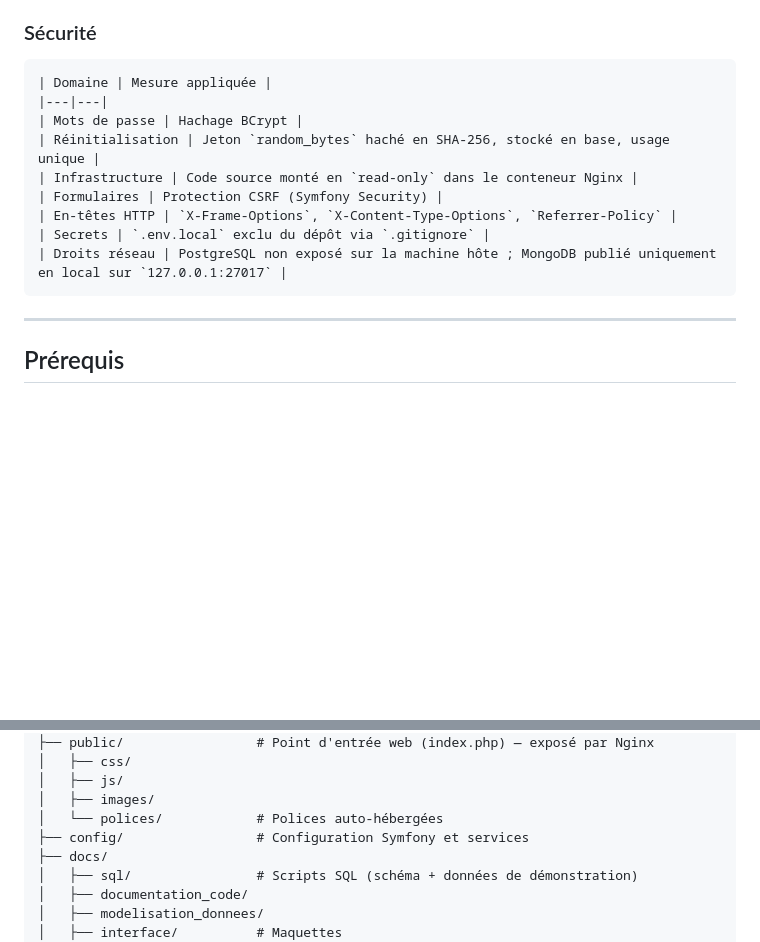
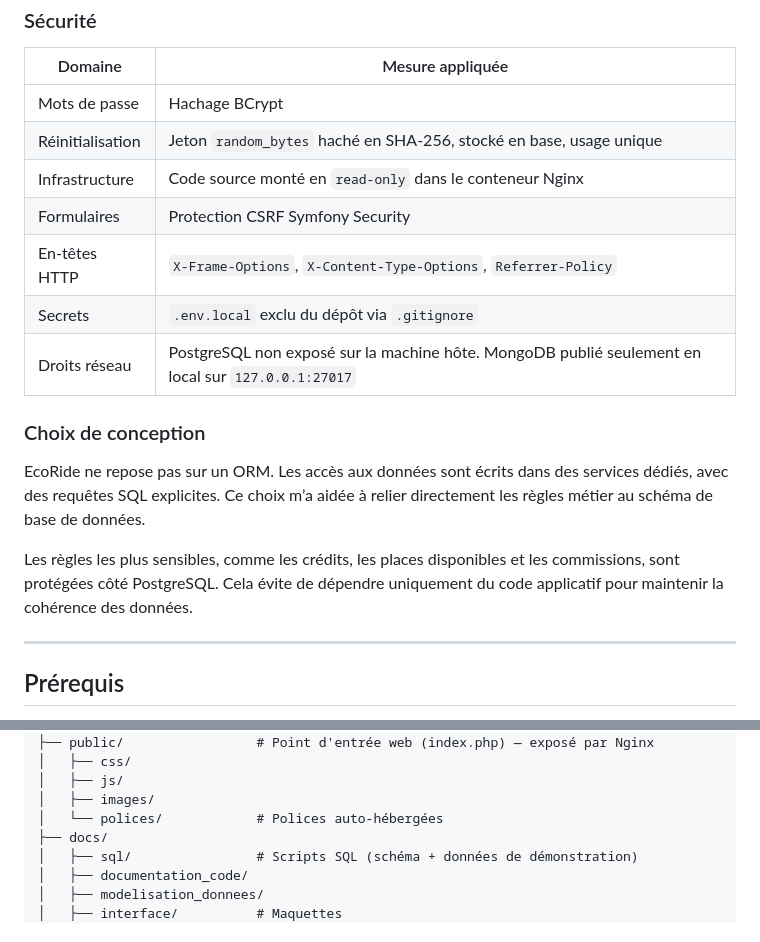
Before and after one commit to rebecca-roussel/ecoride, a Markdown page: README.md, 2 parts joined by grey strips. GitHub-like rendering; blank space fills up the shorter version.

````diff
--- a/README.md
+++ b/README.md
@@ -24,11 +71,16 @@ L'application repose sur deux bases de données aux rôles strictement distincts
 | Mots de passe | Hachage BCrypt |
 | Réinitialisation | Jeton `random_bytes` haché en SHA-256, stocké en base, usage unique |
 | Infrastructure | Code source monté en `read-only` dans le conteneur Nginx |
-| Formulaires | Protection CSRF (Symfony Security) |
+| Formulaires | Protection CSRF Symfony Security |
 | En-têtes HTTP | `X-Frame-Options`, `X-Content-Type-Options`, `Referrer-Policy` |
 | Secrets | `.env.local` exclu du dépôt via `.gitignore` |
-| Droits réseau | PostgreSQL non exposé sur la machine hôte ; MongoDB publié uniquement en local sur `127.0.0.1:27017` |
-```
+| Droits réseau | PostgreSQL non exposé sur la machine hôte. MongoDB publié seulement en local sur `127.0.0.1:27017` |
+
+### Choix de conception
+
+EcoRide ne repose pas sur un ORM. Les accès aux données sont écrits dans des services dédiés, avec des requêtes SQL explicites. Ce choix m’a aidée à relier directement les règles métier au schéma de base de données.
+
+Les règles les plus sensibles, comme les crédits, les places disponibles et les commissions, sont protégées côté PostgreSQL. Cela évite de dépendre uniquement du code applicatif pour maintenir la cohérence des données.
 
 ---
 
@@ -190,7 +242,6 @@ ecoride/
 │   ├── js/
 │   ├── images/
 │   └── polices/            # Polices auto-hébergées
-├── config/                 # Configuration Symfony et services
 ├── docs/
 │   ├── sql/                # Scripts SQL (schéma + données de démonstration)
 │   ├── documentation_code/
````
Also changed, not shown: other parts of README.md (+55 -8 lines).
